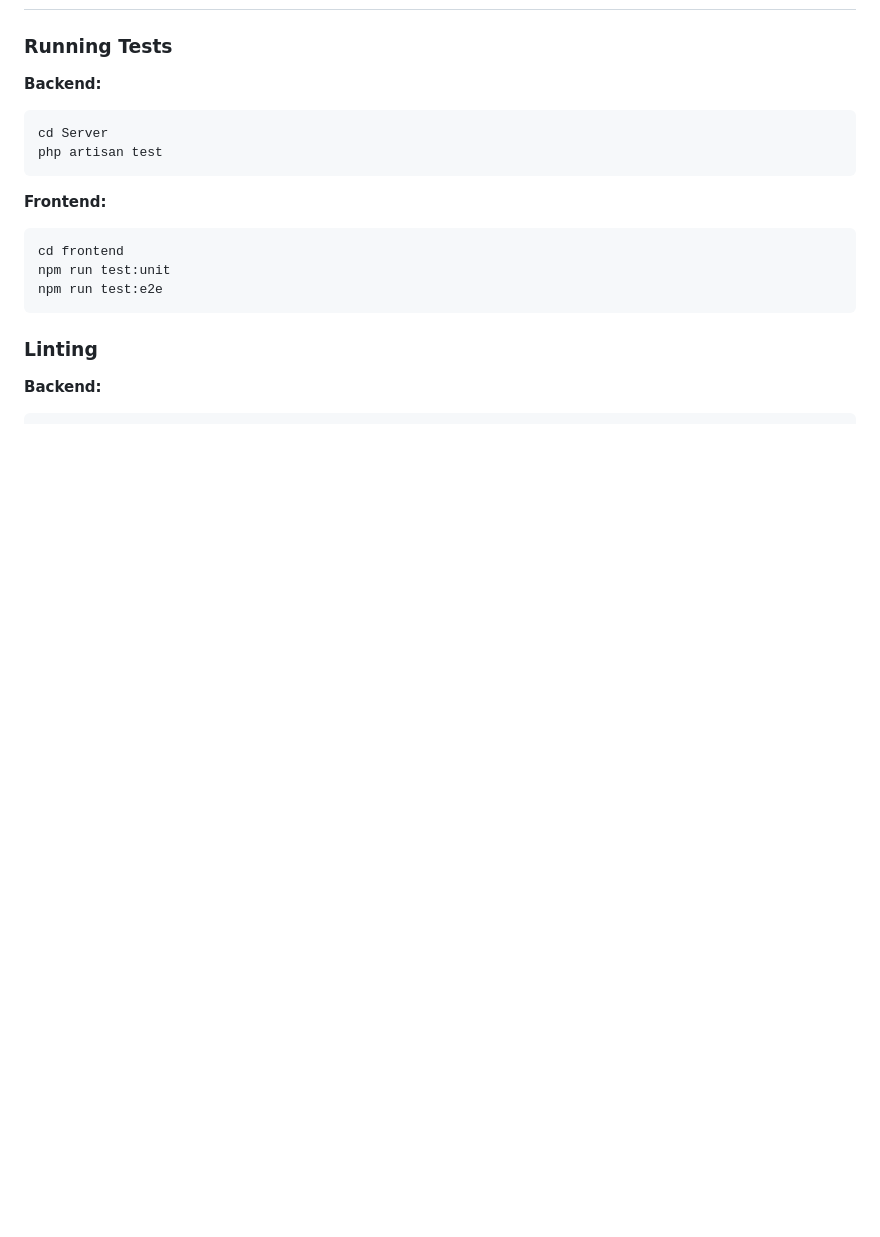
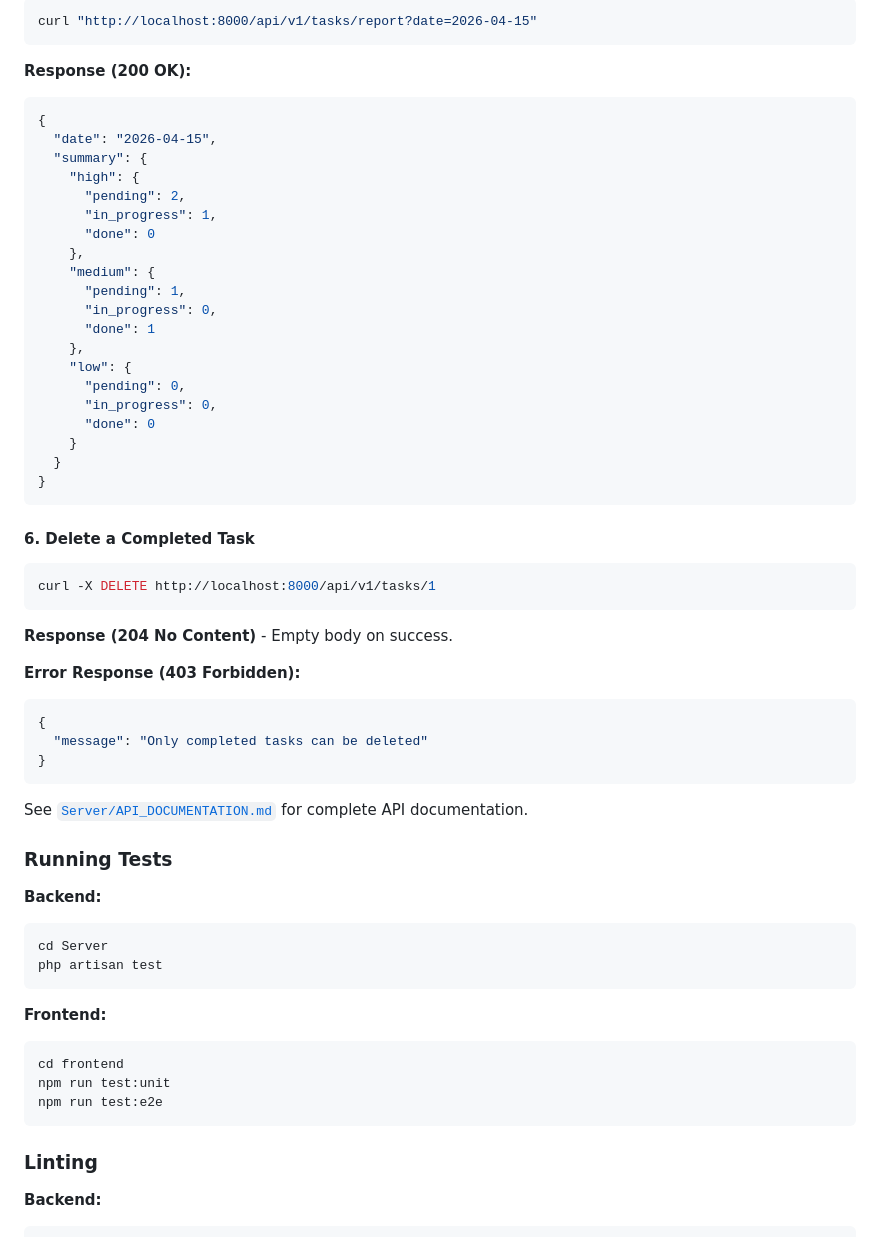
Before and after one commit to CamlineKe/Task_Management, a Markdown page: README.md, the part around one of its changes. GitHub-like rendering; blank space fills up the shorter version.

````diff
--- a/README.md
+++ b/README.md
@@ -271,3 +351,47 @@ Task_Management/
+```bash
+curl "http://localhost:8000/api/v1/tasks/report?date=2026-04-15"
+```
+
+**Response (200 OK):**
+```json
+{
+  "date": "2026-04-15",
+  "summary": {
+    "high": {
+      "pending": 2,
+      "in_progress": 1,
+      "done": 0
+    },
+    "medium": {
+      "pending": 1,
+      "in_progress": 0,
+      "done": 1
+    },
+    "low": {
+      "pending": 0,
+      "in_progress": 0,
+      "done": 0
+    }
+  }
+}
+```
+
+#### 6. Delete a Completed Task
+
+```bash
+curl -X DELETE http://localhost:8000/api/v1/tasks/1
+```
+
+**Response (204 No Content)** - Empty body on success.
+
+**Error Response (403 Forbidden):**
+```json
+{
+  "message": "Only completed tasks can be deleted"
+}
+```
+
+See [`Server/API_DOCUMENTATION.md`](Server/API_DOCUMENTATION.md) for complete API documentation.
 
 ### Running Tests
 
````
Also changed, not shown: other parts of README.md (+179 -5 lines).
